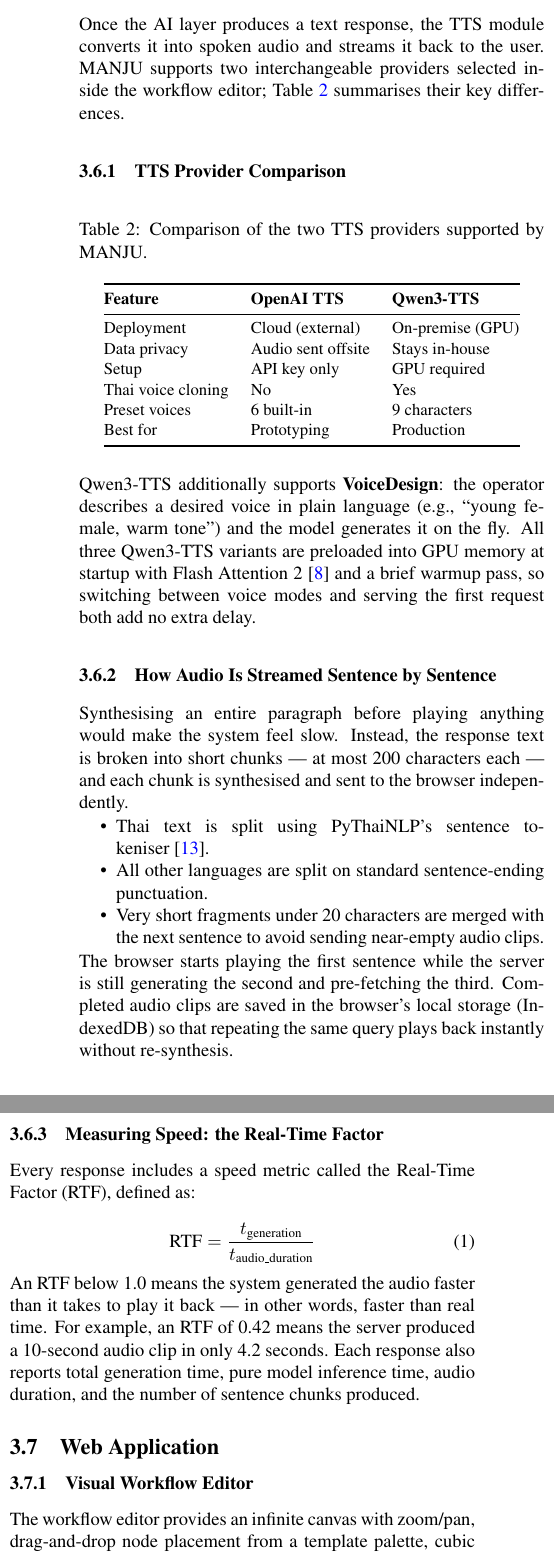
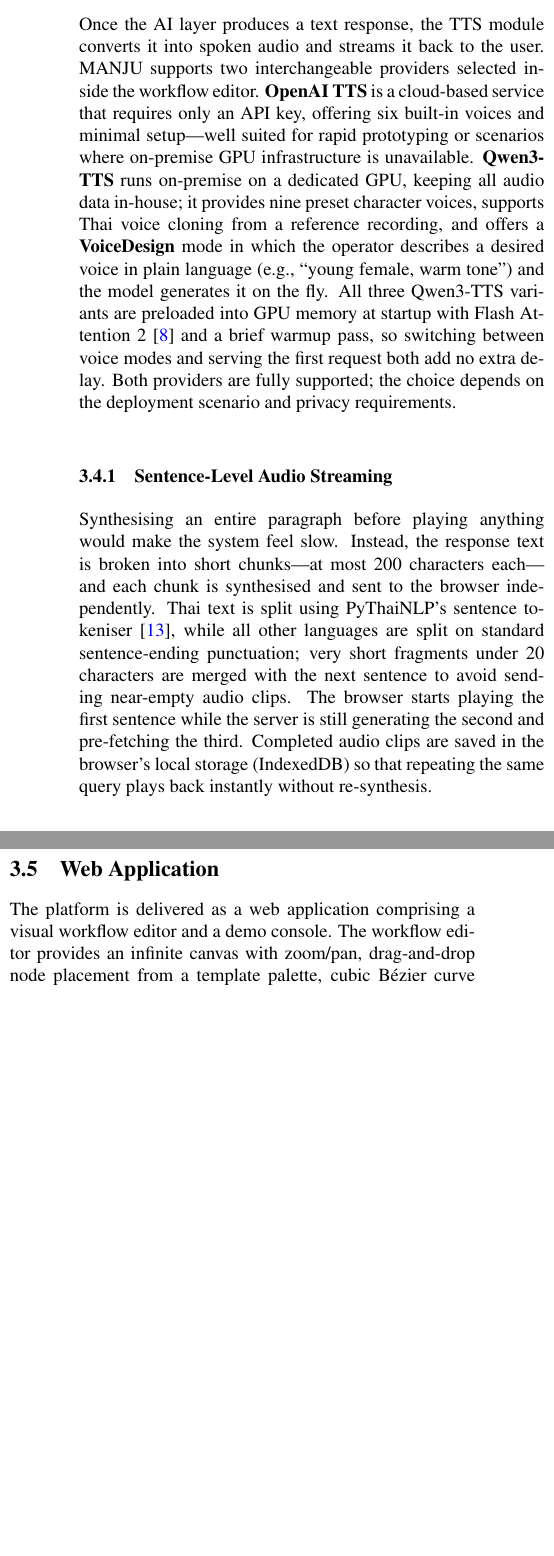
Before and after one commit to Celesca/manju-paper, a LaTeX paper (13-4-26_paper.tex): two parts of the columns of page 3 of 7, joined at a grey line, cut so that both start at the same text, the shorter picture padded with empty space. Compiled offline with pdfLaTeX.

Commit message:
write: 13-4-26

```diff
--- a/13-4-26_paper.tex
+++ b/13-4-26_paper.tex
@@ -316,85 +327,47 @@ The \texttt{google-sheets} node fetches live spreadsheet data via \texttt{gsprea
 Once the AI layer produces a text response, the TTS module converts it
 into spoken audio and streams it back to the user.
 MANJU supports two interchangeable providers selected inside the workflow
-editor; Table~\ref{tab:tts_options} summarises their key differences.
-
-% -------------------------------------------------------------------
-\subsubsection{TTS Provider Comparison}
-% -------------------------------------------------------------------
-
-\begin{table}[h]
-    \centering
-    \caption{Comparison of the two TTS providers supported by MANJU.}
-    \label{tab:tts_options}
-    \small
-    \begin{tabular}{@{}lll@{}}
-        \toprule
-        \textbf{Feature} & \textbf{OpenAI TTS} & \textbf{Qwen3-TTS} \\
-        \midrule
-        Deployment    & Cloud (external)   & On-premise (GPU) \\
-        Data privacy  & Audio sent offsite & Stays in-house \\
-        Setup         & API key only       & GPU required \\
-        Thai voice cloning & No            & Yes \\
-        Preset voices & 6 built-in         & 9 characters \\
-        Best for      & Prototyping        & Production \\
-        \bottomrule
-    \end{tabular}
-\end{table}
-
-\noindent Qwen3-TTS additionally supports \textbf{VoiceDesign}: the
-operator describes a desired voice in plain language (e.g.,
-``young female, warm tone'') and the model generates it on the fly.
+editor.
+\textbf{OpenAI TTS} is a cloud-based service that requires only an API
+key, offering six built-in voices and minimal setup---well suited for
+rapid prototyping or scenarios where on-premise GPU infrastructure is
+unavailable.
+\textbf{Qwen3-TTS} runs on-premise on a dedicated GPU, keeping all
+audio data in-house; it provides nine preset character voices, supports
+Thai voice cloning from a reference recording, and offers a
+\textbf{VoiceDesign} mode in which the operator describes a desired
+voice in plain language (e.g., ``young female, warm tone'') and the
+model generates it on the fly.
 All three Qwen3-TTS variants are preloaded into GPU memory at startup
 with Flash Attention~2~\cite{dao2022flashattention} and a brief warmup
 pass, so switching between voice modes and serving the first request both
 add no extra delay.
+Both providers are fully supported; the choice depends on the
+deployment scenario and privacy requirements.
 
 % -------------------------------------------------------------------
-\subsubsection{How Audio Is Streamed Sentence by Sentence}
+\subsubsection{Sentence-Level Audio Streaming}
 % -------------------------------------------------------------------
 
 Synthesising an entire paragraph before playing anything would make the
 system feel slow.
-Instead, the response text is broken into short chunks --- at most
-200 characters each --- and each chunk is synthesised and sent to the
+Instead, the response text is broken into short chunks---at most
+200 characters each---and each chunk is synthesised and sent to the
 browser independently.
-
-\begin{itemize}[nosep]
-    \item Thai text is split using PyThaiNLP's sentence
-          tokeniser~\cite{pythainlp}.
-    \item All other languages are split on standard sentence-ending
-          punctuation.
-    \item Very short fragments under 20 characters are merged with the
-          next sentence to avoid sending near-empty audio clips.
-\end{itemize}
-
-\noindent The browser starts playing the first sentence while the server
+Thai text is split using PyThaiNLP's sentence
+tokeniser~\cite{pythainlp}, while all other languages are split on
+standard sentence-ending punctuation; very short fragments under
+20 characters are merged with the next sentence to avoid sending
+near-empty audio clips.
+The browser starts playing the first sentence while the server
 is still generating the second and pre-fetching the third.
 Completed audio clips are saved in the browser's local storage
 (IndexedDB) so that repeating the same query plays back instantly
 without re-synthesis.
 
-% -------------------------------------------------------------------
-\subsubsection{Measuring Speed: the Real-Time Factor}
-% -------------------------------------------------------------------
-
-Every response includes a speed metric called the Real-Time Factor (RTF),
-defined as:
-
-\begin{equation}
-    \text{RTF} = \frac{t_\text{generation}}{t_\text{audio\_duration}}
-    \label{eq:rtf_intro}
-\end{equation}
-
-\noindent An RTF below 1.0 means the system generated the audio faster
-than it takes to play it back --- in other words, faster than real time.
-For example, an RTF of 0.42 means the server produced a 10-second audio
-clip in only 4.2 seconds.
-Each response also reports total generation time, pure model inference
-time, audio duration, and the number of sentence chunks produced.
 \subsection{Web Application}
 
-\subsubsection{Visual Workflow Editor}
+The platform is delivered as a web application comprising a visual workflow editor and a demo console.
 The workflow editor provides an infinite canvas with zoom/pan, drag-and-drop node placement from a template palette, cubic B\'{e}zier curve connection drawing, marquee multi-selection, and undo support.
 Per-node-type configuration panels allow setting system prompts, model selection, RAG parameters, condition operators, TTS voice/provider, and output variable names.
 The workflow is serialized as a JSON object containing \texttt{nodes[]} and \texttt{connections[]} arrays and persisted via the API gateway.
@@ -402,11 +375,10 @@ The workflow is serialized as a JSON object containing \texttt{nodes[]} and \tex
 \begin{figure}[h]
     \centering
     \includegraphics[width=\linewidth]{Node.png}
-    \caption{Visual Workflow Editor showing the node canvas with drag-and-drop components,connections, and the AI Model configuration panel.}
+    \caption{Visual Workflow Editor showing the node canvas with drag-and-drop components, connections, and the AI Model configuration panel.}
     \label{fig:workflow_editor}
 \end{figure}
 
-\subsubsection{Demo Console and Voice Asset Management}
 The demo console provides a chat interface for both text and voice I/O, displaying the ASR transcript in real time and playing synthesised audio with IndexedDB caching (keyed by a deterministic hash of text + voice settings) for instant replay.
 Users may upload custom voice reference audio (WAV/MP3/M4A, max 50\,MB) for Qwen3-TTS cloning; files are stored in Azure Blob Storage or the local filesystem with metadata persisted in PostgreSQL.
 
```
Also changed, not shown: 14-4-26-comment.md (added, +31 -0 lines), 13-4-26_paper.tex (49 more changed lines).
